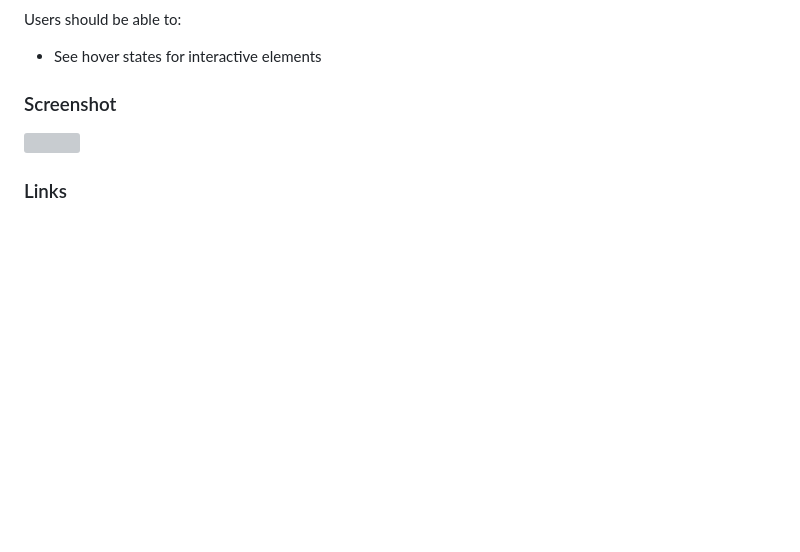
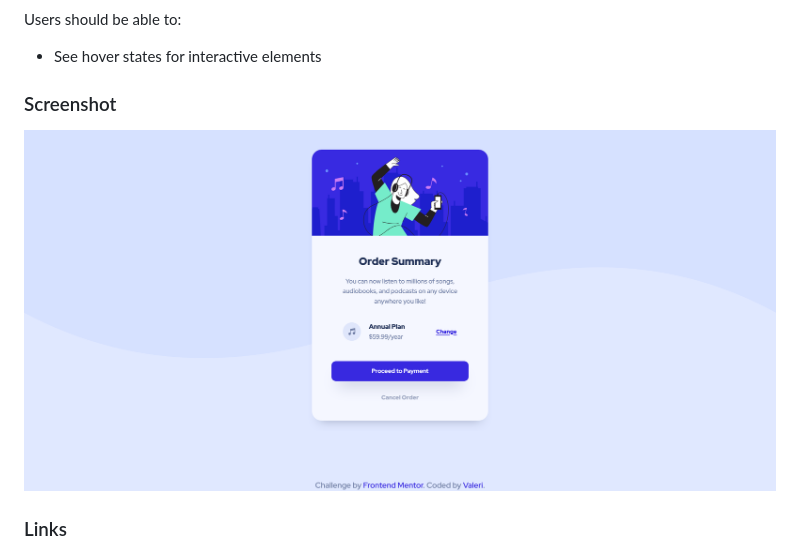
Before and after one commit to Valeri85/Order-summary-component, a Markdown page: README.md, the part around the change. Drawn GitHub-style; pictures changed too: screenshot.png (added); blank space fills up the shorter version; grey boxes are pictures that could not be loaded.

Commit message:
Add screenshot

```diff
--- a/README.md
+++ b/README.md
@@ -23,7 +23,7 @@ Users should be able to:
 
 ### Screenshot
 
-![](./screenshot.jpg)
+![](./screenshot.png)
 
 ### Links
 
```
